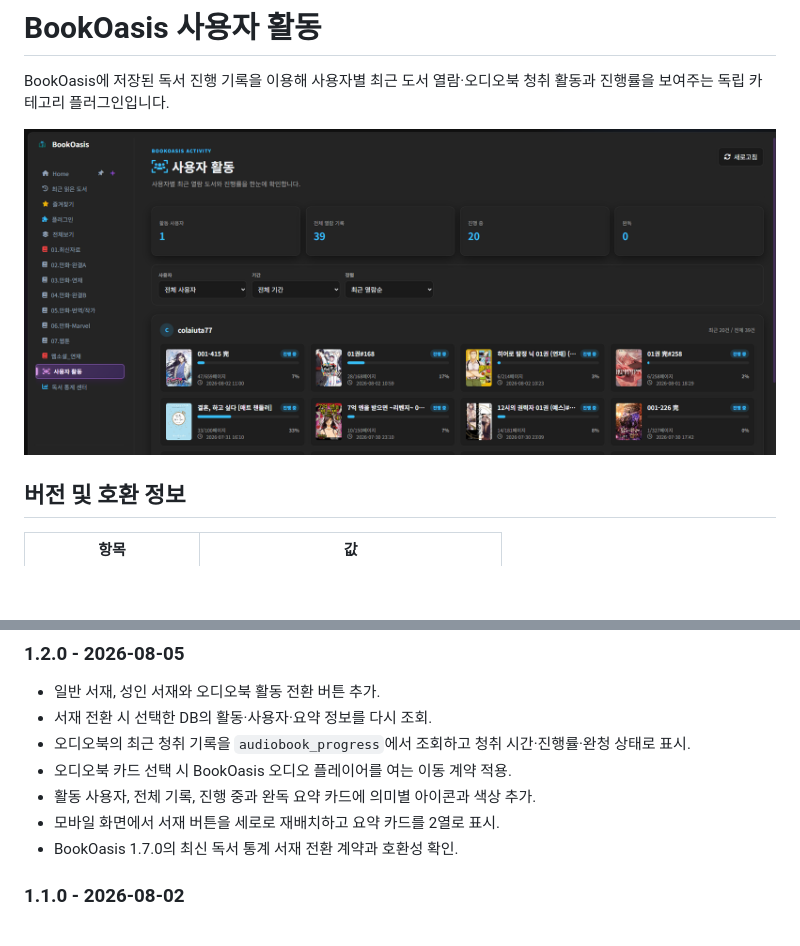
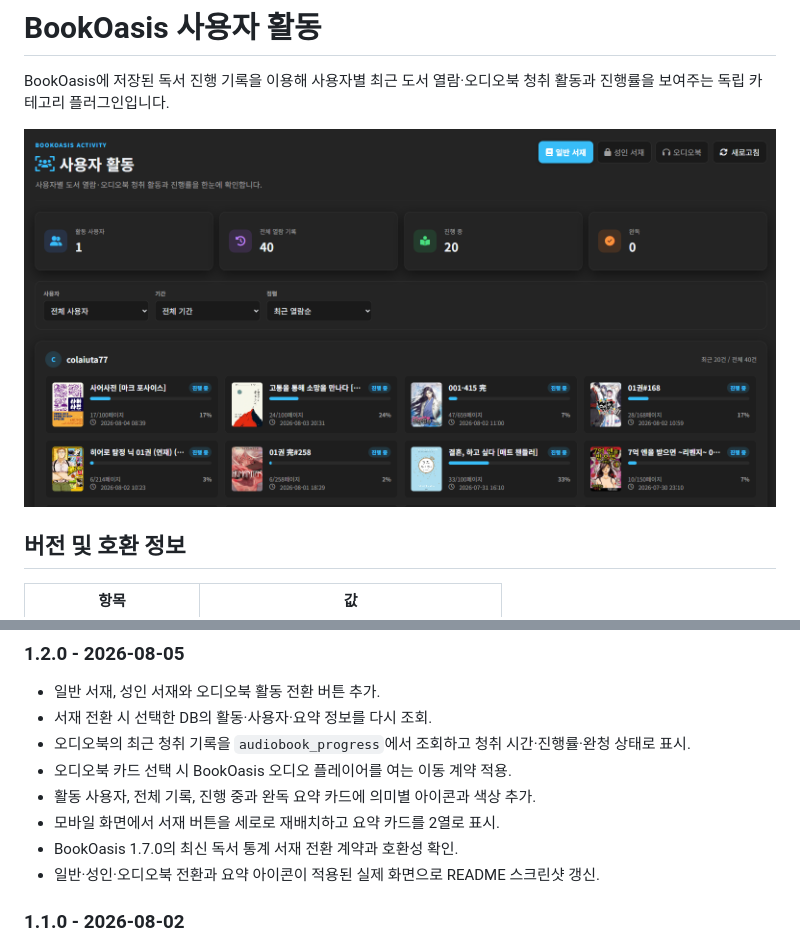
Before and after one commit to colaiuta77/activity, a Markdown page: README.md, 2 parts joined by grey strips. GitHub-like rendering; pictures changed too: docs/activity-tab.png; blank space fills up the shorter version.

Commit message:
Activity 1.2.0 화면 스크린샷 갱신

```diff
--- a/README.md
+++ b/README.md
@@ -2,7 +2,7 @@
 
 BookOasis에 저장된 독서 진행 기록을 이용해 사용자별 최근 도서 열람·오디오북 청취 활동과 진행률을 보여주는 독립 카테고리 플러그인입니다.
 
-![전용 사용자 활동 탭](docs/activity-tab.png)
+![전용 사용자 활동 탭](docs/activity-tab.png?v=1.2.0)
 
 ## 버전 및 호환 정보
 
@@ -131,6 +131,7 @@ python -m unittest discover -s tests -v
 - 활동 사용자, 전체 기록, 진행 중과 완독 요약 카드에 의미별 아이콘과 색상 추가.
 - 모바일 화면에서 서재 버튼을 세로로 재배치하고 요약 카드를 2열로 표시.
 - BookOasis 1.7.0의 최신 독서 통계 서재 전환 계약과 호환성 확인.
+- 일반·성인·오디오북 전환과 요약 아이콘이 적용된 실제 화면으로 README 스크린샷 갱신.
 
 ### 1.1.0 - 2026-08-02
 
```
